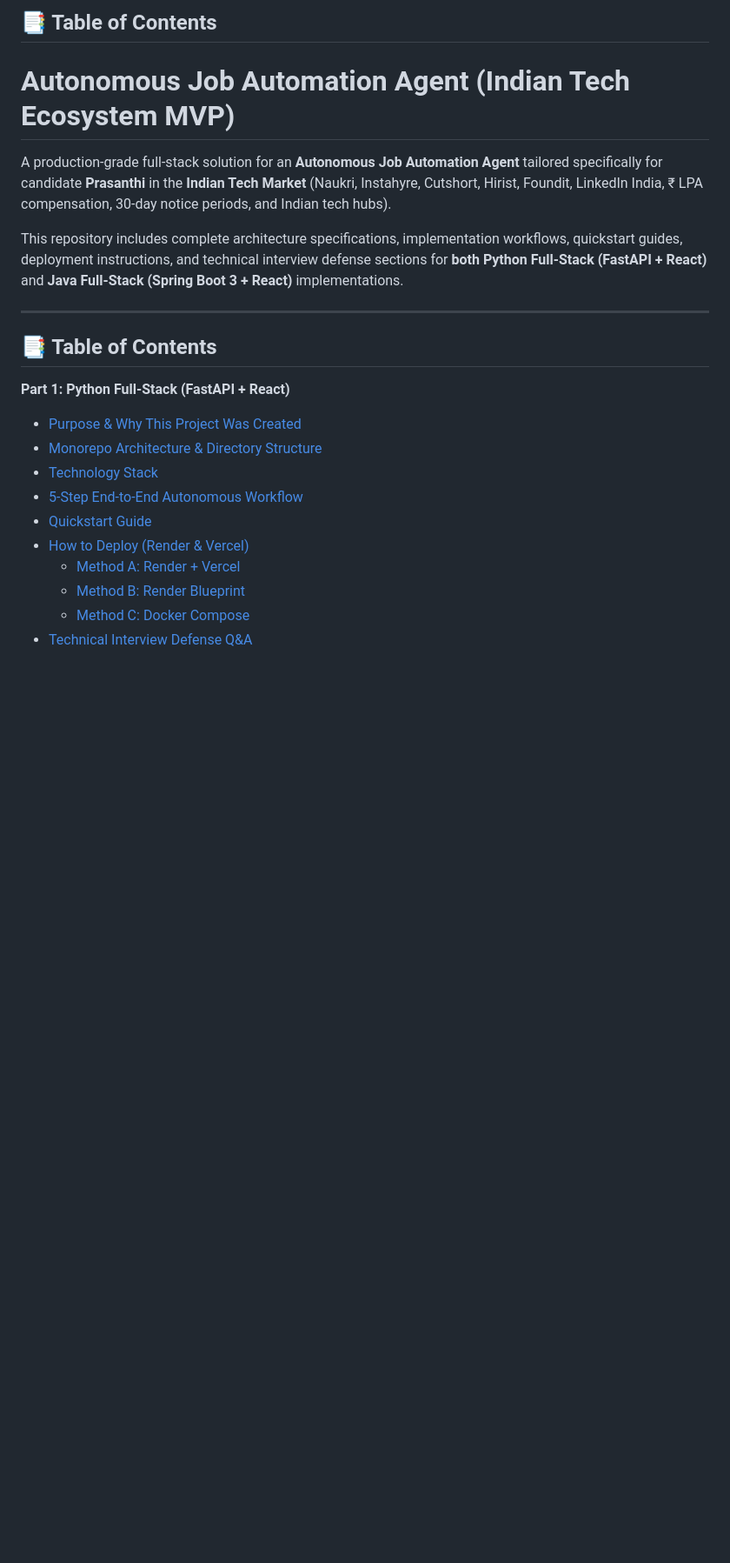
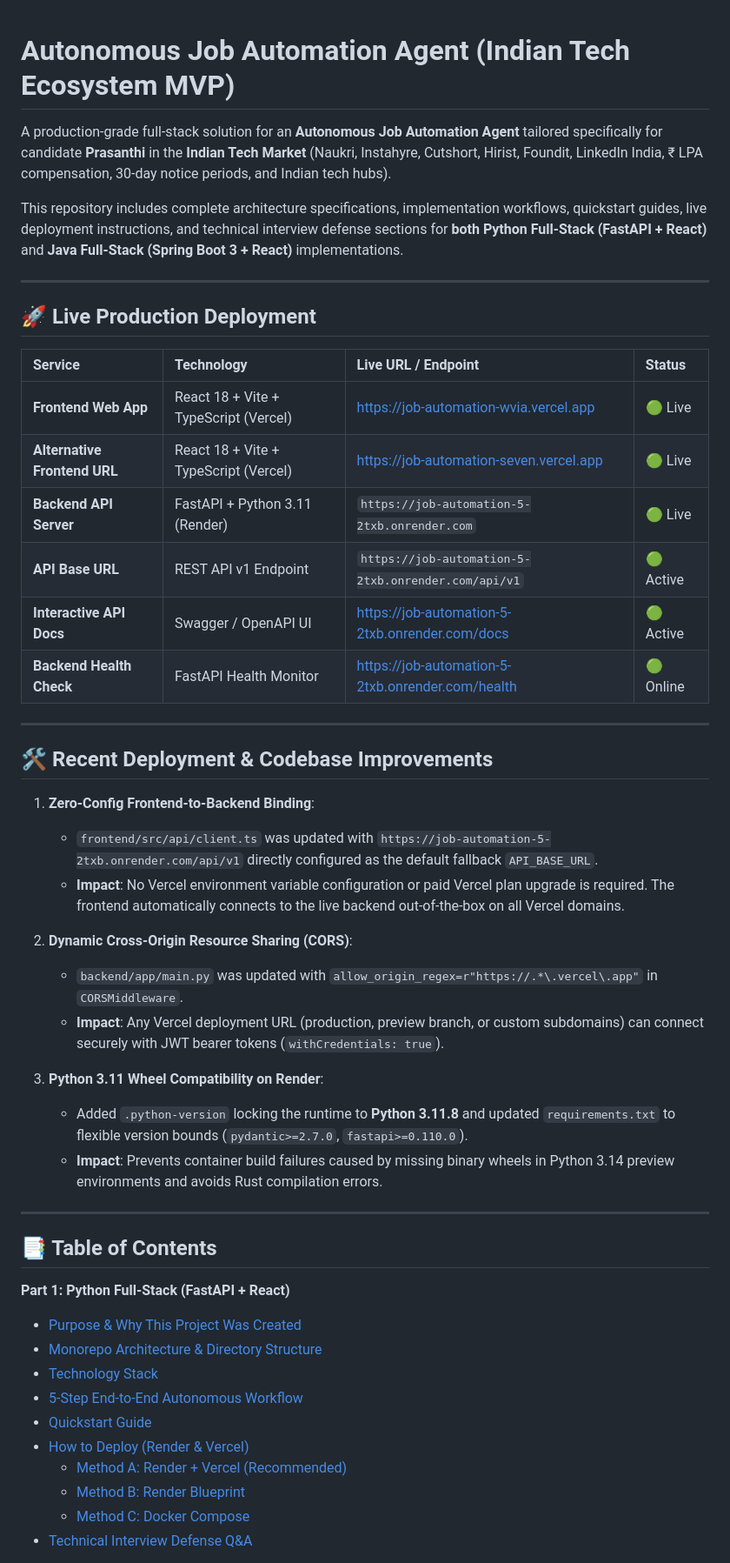
Before and after one commit to rapuruprasanthi/Job_automation, a Markdown page: README.md, the part around one of its changes. Shown at 87% size. Rendered like a GitHub page; blank space fills up the shorter version.

Commit message:
Update README.md with live deployment specs and zero-config setup

```diff
--- a/README.md
+++ b/README.md
@@ -1,10 +1,37 @@
-## 📑 Table of Contents
-
 # Autonomous Job Automation Agent (Indian Tech Ecosystem MVP)
 
 A production-grade full-stack solution for an **Autonomous Job Automation Agent** tailored specifically for candidate **Prasanthi** in the **Indian Tech Market** (Naukri, Instahyre, Cutshort, Hirist, Foundit, LinkedIn India, ₹ LPA compensation, 30-day notice periods, and Indian tech hubs).
 
-This repository includes complete architecture specifications, implementation workflows, quickstart guides, deployment instructions, and technical interview defense sections for **both Python Full-Stack (FastAPI + React)** and **Java Full-Stack (Spring Boot 3 + React)** implementations.
+This repository includes complete architecture specifications, implementation workflows, quickstart guides, live deployment instructions, and technical interview defense sections for **both Python Full-Stack (FastAPI + React)** and **Java Full-Stack (Spring Boot 3 + React)** implementations.
+
+---
+
+## 🚀 Live Production Deployment
+
+| Service | Technology | Live URL / Endpoint | Status |
+| :--- | :--- | :--- | :--- |
+| **Frontend Web App** | React 18 + Vite + TypeScript (Vercel) | [https://job-automation-wvia.vercel.app](https://job-automation-wvia.vercel.app) | 🟢 Live |
+| **Alternative Frontend URL** | React 18 + Vite + TypeScript (Vercel) | [https://job-automation-seven.vercel.app](https://job-automation-seven.vercel.app) | 🟢 Live |
+| **Backend API Server** | FastAPI + Python 3.11 (Render) | `https://job-automation-5-2txb.onrender.com` | 🟢 Live |
+| **API Base URL** | REST API v1 Endpoint | `https://job-automation-5-2txb.onrender.com/api/v1` | 🟢 Active |
+| **Interactive API Docs** | Swagger / OpenAPI UI | [https://job-automation-5-2txb.onrender.com/docs](https://job-automation-5-2txb.onrender.com/docs) | 🟢 Active |
+| **Backend Health Check** | FastAPI Health Monitor | [https://job-automation-5-2txb.onrender.com/health](https://job-automation-5-2txb.onrender.com/health) | 🟢 Online |
+
+---
+
+## 🛠️ Recent Deployment & Codebase Improvements
+
+1. **Zero-Config Frontend-to-Backend Binding**:
+   - `frontend/src/api/client.ts` was updated with `https://job-automation-5-2txb.onrender.com/api/v1` directly configured as the default fallback `API_BASE_URL`.
+   - **Impact**: No Vercel environment variable configuration or paid Vercel plan upgrade is required. The frontend automatically connects to the live backend out-of-the-box on all Vercel domains.
+
+2. **Dynamic Cross-Origin Resource Sharing (CORS)**:
+   - `backend/app/main.py` was updated with `allow_origin_regex=r"https://.*\.vercel\.app"` in `CORSMiddleware`.
+   - **Impact**: Any Vercel deployment URL (production, preview branch, or custom subdomains) can connect securely with JWT bearer tokens (`withCredentials: true`).
+
+3. **Python 3.11 Wheel Compatibility on Render**:
+   - Added `.python-version` locking the runtime to **Python 3.11.8** and updated `requirements.txt` to flexible version bounds (`pydantic>=2.7.0`, `fastapi>=0.110.0`).
+   - **Impact**: Prevents container build failures caused by missing binary wheels in Python 3.14 preview environments and avoids Rust compilation errors.
 
 ---
 
@@ -17,7 +44,7 @@ This repository includes complete architecture specifications, implementation wo
 - [5-Step End-to-End Autonomous Workflow](#-5-step-end-to-end-autonomous-workflow-python-stack)
 - [Quickstart Guide](#-quickstart-guide-python-stack)
 - [How to Deploy (Render & Vercel)](#-how-to-deploy-render--vercel-step-by-step)
-  - [Method A: Render + Vercel](#method-a-deploy-backend-on-render--frontend-on-vercel-recommended)
+  - [Method A: Render + Vercel (Recommended)](#method-a-deploy-backend-on-render--frontend-on-vercel-recommended)
   - [Method B: Render Blueprint](#method-b-1-click-deployment-on-render-blueprint)
   - [Method C: Docker Compose](#method-c-local-docker-compose-1-command-deployment)
 - [Technical Interview Defense Q&A](#%EF%B8%8F-technical-interview-defense-qa-python-stack)
```
Also changed, not shown: other parts of README.md (+13 -18 lines).
